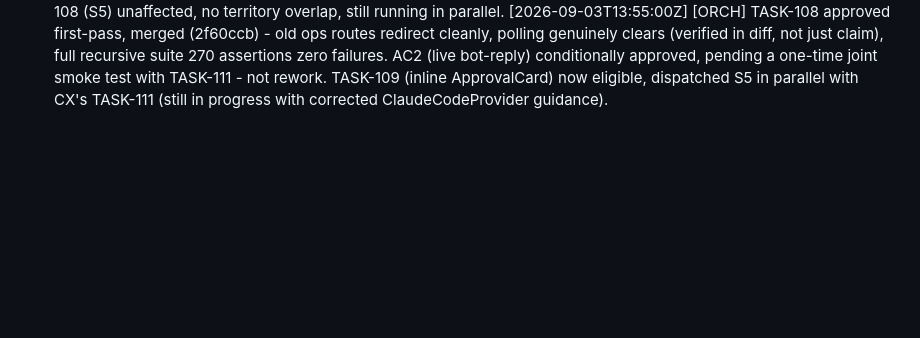
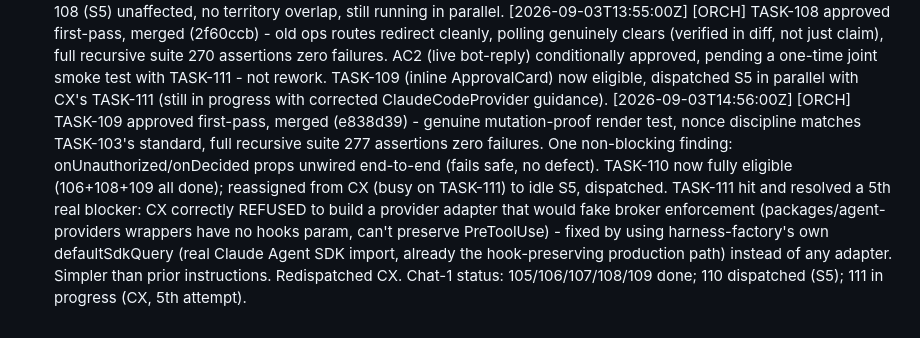
Before and after one commit to alboogycOdR/oikonomos-gbot, a Markdown page: AUTOPILOT_LOG.md, the part around the change. Rendered like a GitHub page; blank space fills up the shorter version.

Commit message:
chore(log): TASK-109 merged, TASK-110 dispatched, TASK-111 5th unblock [ORCH]

```diff
--- a/AUTOPILOT_LOG.md
+++ b/AUTOPILOT_LOG.md
@@ -348,3 +348,4 @@ Stopping the loop here. No further wakeup scheduled.
 [2026-09-03T11:35:00Z] [ORCH] Expediting per user request, without cutting quality: relaxed TASK-108's Depends_On from (106,107,111) to (106,107) - TASK-106's endpoints are merged/stable so TASK-108's build+unit-test work doesn't need TASK-111 to exist yet. Dispatched S5->TASK-108 in parallel with CX's TASK-111. Final live-reply AC verification still explicitly deferred until both land - no shortcut on the actual quality bar, just removed an artificial serialization. Considered activating S5B for a third parallel lane but declined: autopilot.json flags it needs a live CLAUDE_CONFIG_DIR verification per docs/BUILDER_REGISTRY.md first (guards against the exact kind of concurrent-session collision that hit TASK-058) - will do that check properly rather than skip it for speed.
 [2026-09-03T11:40:00Z] [ORCH] TASK-111 blocked a 3rd time, two real findings: (1) my spec wrongly implied a pre-adapted provider existed for executeRun's queryFn - it doesn't, executeRun already accepts queryFn as-is (the CAN-09 seam), so the fix was just correcting the instruction (write a GrokProvider adapter inside the already-owned chatRunDriver.ts, no executeRun.ts touch needed) - not a territory expansion; (2) genuine gap: no run ever transitions to 'completed' in code (enum has it, nothing sets it) - added a narrow completeRun/completeTaskRun to Owned_Paths (packages/db/src/runs.ts + services/worker/src/runLifecycle.ts, mirroring failRun exactly, not protected paths). Redispatched CX resume. TASK-108 (S5) unaffected, no territory overlap, still running in parallel.
 [2026-09-03T13:55:00Z] [ORCH] TASK-108 approved first-pass, merged (2f60ccb) - old ops routes redirect cleanly, polling genuinely clears (verified in diff, not just claim), full recursive suite 270 assertions zero failures. AC2 (live bot-reply) conditionally approved, pending a one-time joint smoke test with TASK-111 - not rework. TASK-109 (inline ApprovalCard) now eligible, dispatched S5 in parallel with CX's TASK-111 (still in progress with corrected ClaudeCodeProvider guidance).
+[2026-09-03T14:56:00Z] [ORCH] TASK-109 approved first-pass, merged (e838d39) - genuine mutation-proof render test, nonce discipline matches TASK-103's standard, full recursive suite 277 assertions zero failures. One non-blocking finding: onUnauthorized/onDecided props unwired end-to-end (fails safe, no defect). TASK-110 now fully eligible (106+108+109 all done); reassigned from CX (busy on TASK-111) to idle S5, dispatched. TASK-111 hit and resolved a 5th real blocker: CX correctly REFUSED to build a provider adapter that would fake broker enforcement (packages/agent-providers wrappers have no hooks param, can't preserve PreToolUse) - fixed by using harness-factory's own defaultSdkQuery (real Claude Agent SDK import, already the hook-preserving production path) instead of any adapter. Simpler than prior instructions. Redispatched CX. Chat-1 status: 105/106/107/108/109 done; 110 dispatched (S5); 111 in progress (CX, 5th attempt).
```
